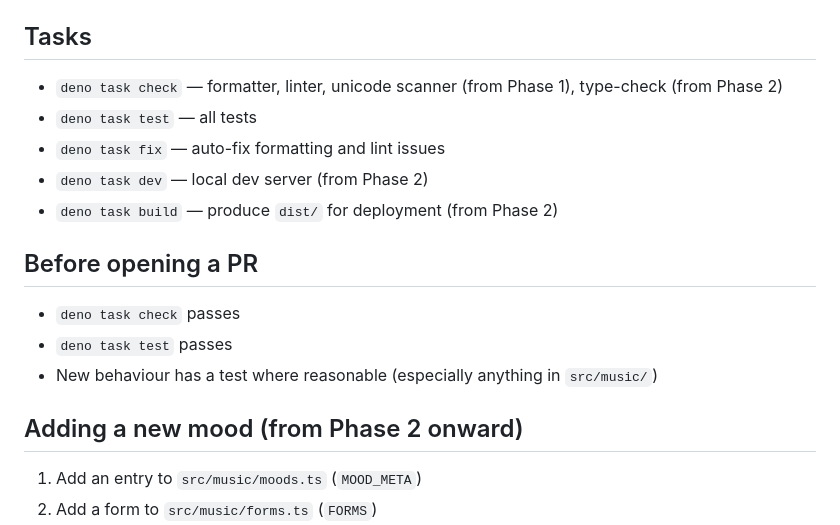
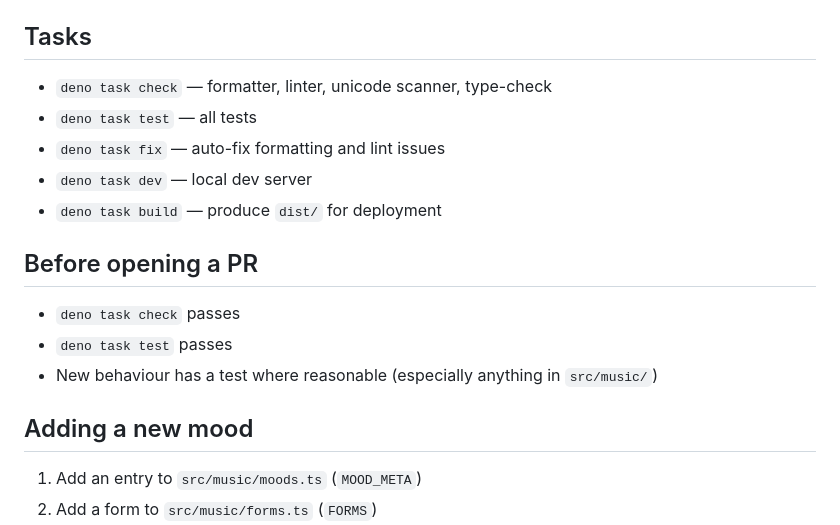
Before and after one commit to ee0pdt/lofi-stream, a Markdown page: CONTRIBUTING.md, the part around the change. Drawn GitHub-style.

```diff
--- a/CONTRIBUTING.md
+++ b/CONTRIBUTING.md
@@ -16,11 +16,11 @@ There is no `npm install`, no `node_modules`. Deno is the only tool.
 
 ## Tasks
 
-- `deno task check` — formatter, linter, unicode scanner (from Phase 1), type-check (from Phase 2)
+- `deno task check` — formatter, linter, unicode scanner, type-check
 - `deno task test` — all tests
 - `deno task fix` — auto-fix formatting and lint issues
-- `deno task dev` — local dev server (from Phase 2)
-- `deno task build` — produce `dist/` for deployment (from Phase 2)
+- `deno task dev` — local dev server
+- `deno task build` — produce `dist/` for deployment
 
 ## Before opening a PR
 
@@ -28,7 +28,7 @@ There is no `npm install`, no `node_modules`. Deno is the only tool.
 - `deno task test` passes
 - New behaviour has a test where reasonable (especially anything in `src/music/`)
 
-## Adding a new mood (from Phase 2 onward)
+## Adding a new mood
 
 1. Add an entry to `src/music/moods.ts` (`MOOD_META`)
 2. Add a form to `src/music/forms.ts` (`FORMS`)
```
Also changed, not shown: README.md (+38 -19 lines), docs/screenshots/cafe.png (added), docs/screenshots/hero.png (added).
